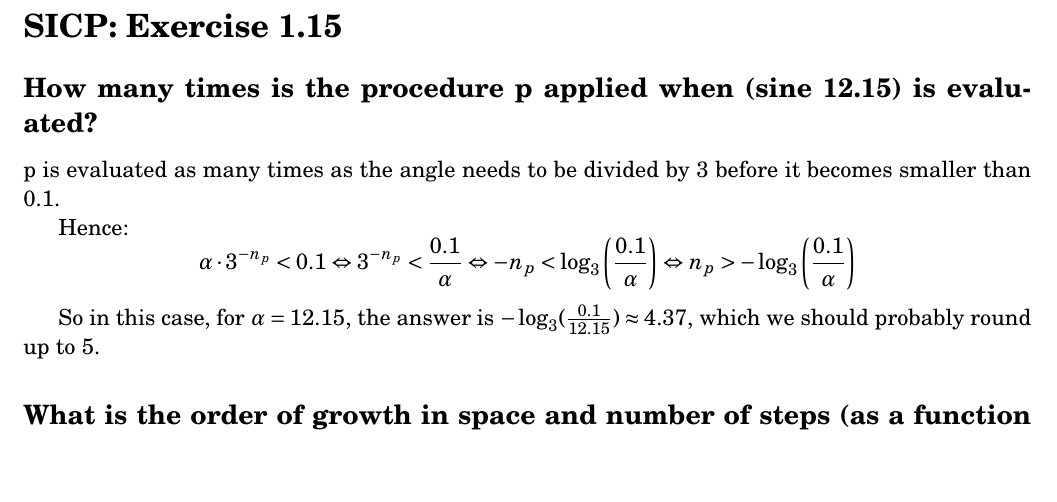
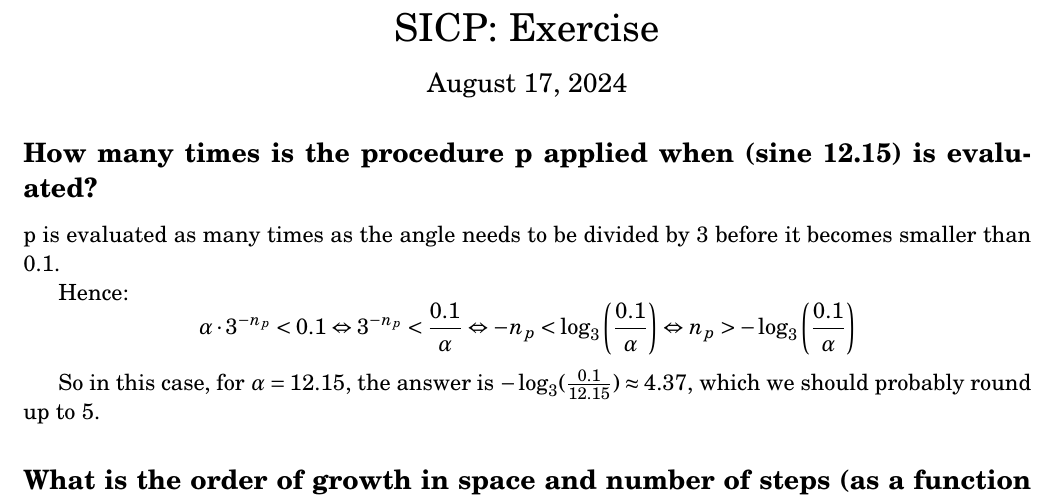
Before and after one commit to falko17/sicp, a LaTeX document (ch1/ch1.2/ex1-15.tex, which reads ch1/ch1.2/sicp.cls): part of the page, cut so that both start at the same text, the shorter picture padded with empty space. Compiled offline with pdfLaTeX.

Commit message:
Create proper LaTeX class for exercises

```diff
--- a/ch1/ch1.2/ex1-15.tex
+++ b/ch1/ch1.2/ex1-15.tex
@@ -17 +2,2 @@
 
+\date{August 17, 2024}
@@ -26,7 +4,7 @@
 
 \begin{document}
 
-\section*{SICP: Exercise 1.15}
+\maketitle
 
 \subsection*{How many times is the procedure p applied when (sine 12.15) is evaluated?}
 p is evaluated as many times as the angle needs to be divided by 3 before it becomes smaller than $0.1$.
--- /dev/null
+++ b/ch1/ch1.2/sicp.cls
@@ -0,0 +1,78 @@
+\NeedsTeXFormat{LaTeX2e}
+\ProvidesClass{sicp}[2024/08/26 Basic template for SICP exercises]
+
+\LoadClass[12pt,a4paper]{article}
+
+\RequirePackage[utf8]{inputenc}
+\RequirePackage[T1]{fontenc}
+\RequirePackage[english]{babel}
+\RequirePackage[dvipsnames]{xcolor}
+\RequirePackage[a4paper, total={7in, 10in}]{geometry}
+\RequirePackage{hyperref}
+\RequirePackage{csquotes}
+\RequirePackage{fouriernc}
+\RequirePackage[p]{zlmtt}
+\RequirePackage{xspace}
+\RequirePackage{soul}
+\RequirePackage{textcomp}
+\RequirePackage{amsmath}
+\let\openbox\relax
+\RequirePackage{amsthm}
+\RequirePackage{xstring}
+\RequirePackage{tcolorbox}
+\RequirePackage{tikz}
+\RequirePackage{listings}
+\RequirePackage{inconsolata}
+
+\renewcommand{\maketitle}{%
+	\begin{center}
+		{\LARGE \@title \par}
+		\vskip 1em
+			{\large \@date}
+	\end{center}
+}
+
+\renewenvironment{displayquote}{
+	\begin{tcolorbox}[
+			colback=gray!15,
+			colframe=gray!75,
+			boxrule=0.5pt,
+			left=5pt,
+			right=5pt,
+			top=5pt,
+			bottom=5pt
+		]
+		}{
+	\end{tcolorbox}
+}
+
+\newcommand{\formatEx}[1]{%
+	\def\tempstring{#1}%
+	\StrBehind*{\tempstring}{ex}[\tempstring]%
+	\StrSubstitute{\tempstring}{-}{.}[\tempstring]%
+	\tempstring
+}
+
+\lstset{
+	language=Lisp,
+	basicstyle=\ttfamily\small,
+	keywordstyle=\color{blue},
+	commentstyle=\color{green!60!black},
+	stringstyle=\color{red},
+	% numbers=left,
+	% numberstyle=\tiny\color{gray},
+	backgroundcolor=\color{gray!10},
+	frame=single,
+	framesep=5pt,
+	breaklines=true,
+	showstringspaces=false
+}
+
+\newcommand{\TODO}{\textbf{\textcolor{red}{TODO!}}\\}
+\hypersetup{
+	colorlinks=true,
+	citecolor=PineGreen,
+	urlcolor=blue}
+
+\title{SICP: Exercise \formatEx{\jobname}}
+\author{Falko Galperin}
```
Also changed, not shown: ch1/ch1.2/ex1-13.tex (+6 -25 lines), ch1/ch1.2/ex1-14.tex (+7 -25 lines), ch1/ch1.2/ex1-13.pdf (deleted), ch1/ch1.2/ex1-14.pdf (deleted), ch1/ch1.2/ex1-15.pdf, ch1/ch1.2/ex1-15.tex (25 more changed lines).
